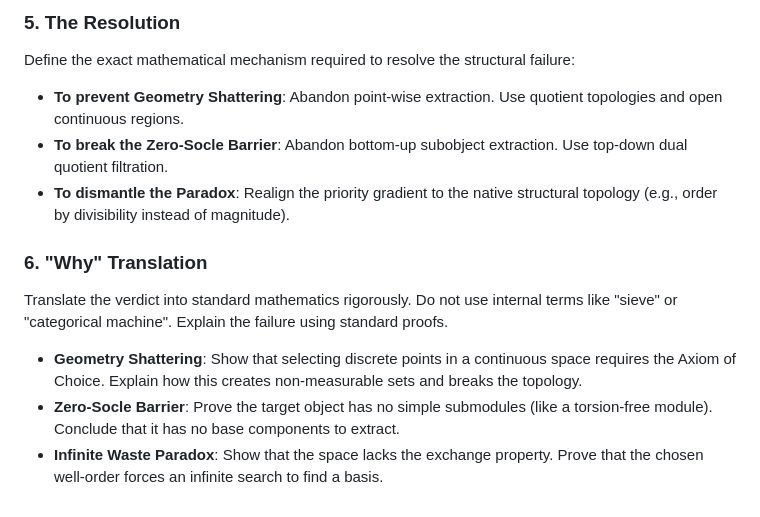
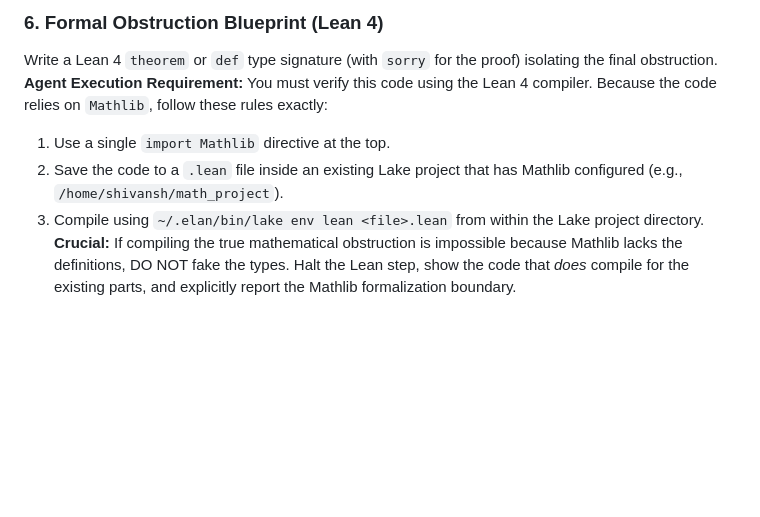
Before and after one commit to sh7vansh/universe, a Markdown page: SKILL.md, the part around one of its changes. Rendered like a GitHub page; blank space fills up the shorter version.

```diff
--- a/SKILL.md
+++ b/SKILL.md
@@ -56,12 +56,8 @@ Deliver a conclusive mechanical verdict based on the alignment diagnostic:
 
-### 5. The Resolution
-Define the exact mathematical mechanism required to resolve the structural failure:
-* **To prevent Geometry Shattering**: Abandon point-wise extraction. Use quotient topologies and open continuous regions.
-* **To break the Zero-Socle Barrier**: Abandon bottom-up subobject extraction. Use top-down dual quotient filtration.
-* **To dismantle the Paradox**: Realign the priority gradient to the native structural topology (e.g., order by divisibility instead of magnitude).
-
-### 6. "Why" Translation
-Translate the verdict into standard mathematics rigorously. Do not use internal terms like "sieve" or "categorical machine". Explain the failure using standard proofs.
-* **Geometry Shattering**: Show that selecting discrete points in a continuous space requires the Axiom of Choice. Explain how this creates non-measurable sets and breaks the topology.
-* **Zero-Socle Barrier**: Prove the target object has no simple submodules (like a torsion-free module). Conclude that it has no base components to extract.
-* **Infinite Waste Paradox**: Show that the space lacks the exchange property. Prove that the chosen well-order forces an infinite search to find a basis.
+### 6. Formal Obstruction Blueprint (Lean 4)
+Write a Lean 4 `theorem` or `def` type signature (with `sorry` for the proof) isolating the final obstruction.
+**Agent Execution Requirement:** You must verify this code using the Lean 4 compiler. Because the code relies on `Mathlib`, follow these rules exactly:
+1. Use a single `import Mathlib` directive at the top.
+2. Save the code to a `.lean` file inside an existing Lake project that has Mathlib configured (e.g., `/home/shivansh/math_project`).
+3. Compile using `~/.elan/bin/lake env lean <file>.lean` from within the Lake project directory.
+**Crucial:** If compiling the true mathematical obstruction is impossible because Mathlib lacks the definitions, DO NOT fake the types. Halt the Lean step, show the code that *does* compile for the existing parts, and explicitly report the Mathlib formalization boundary.
```
Also changed, not shown: other parts of SKILL.md (+29 -29 lines).
